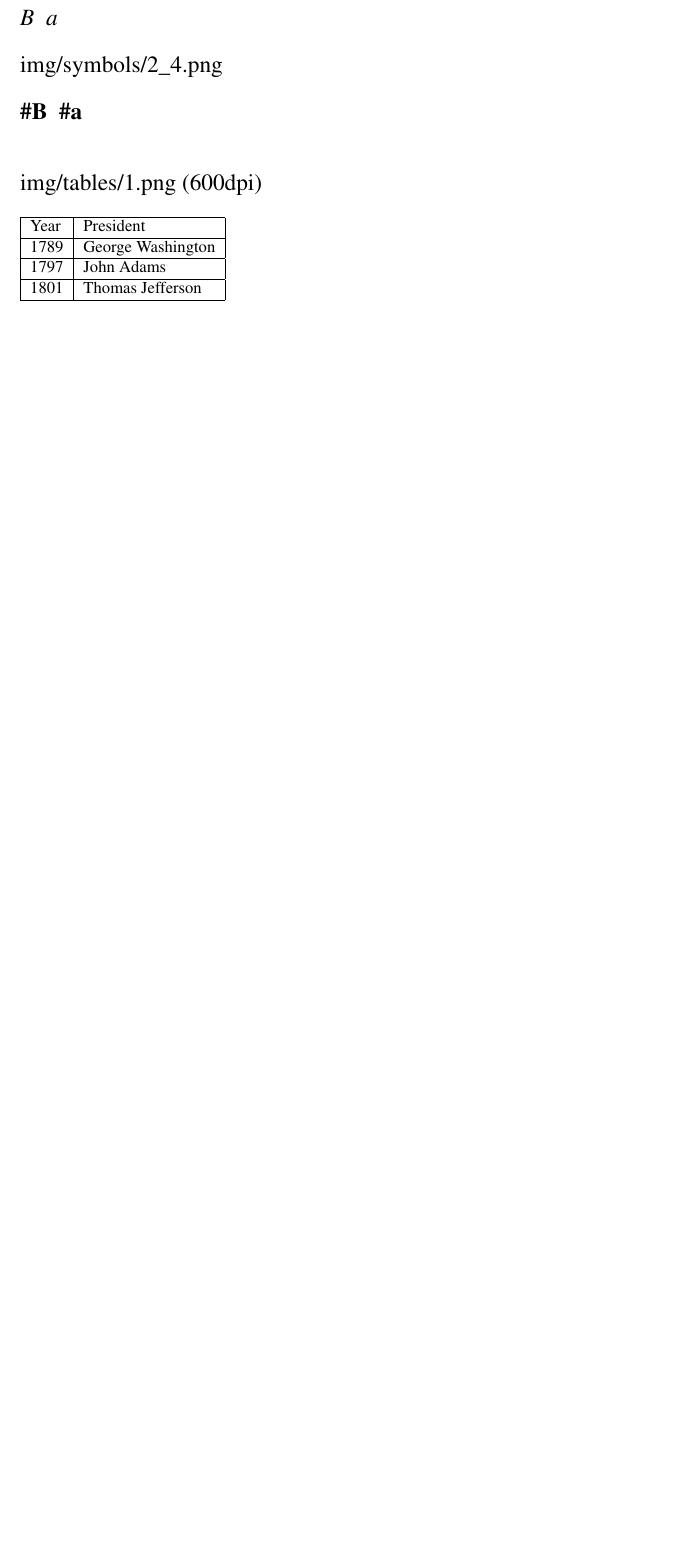
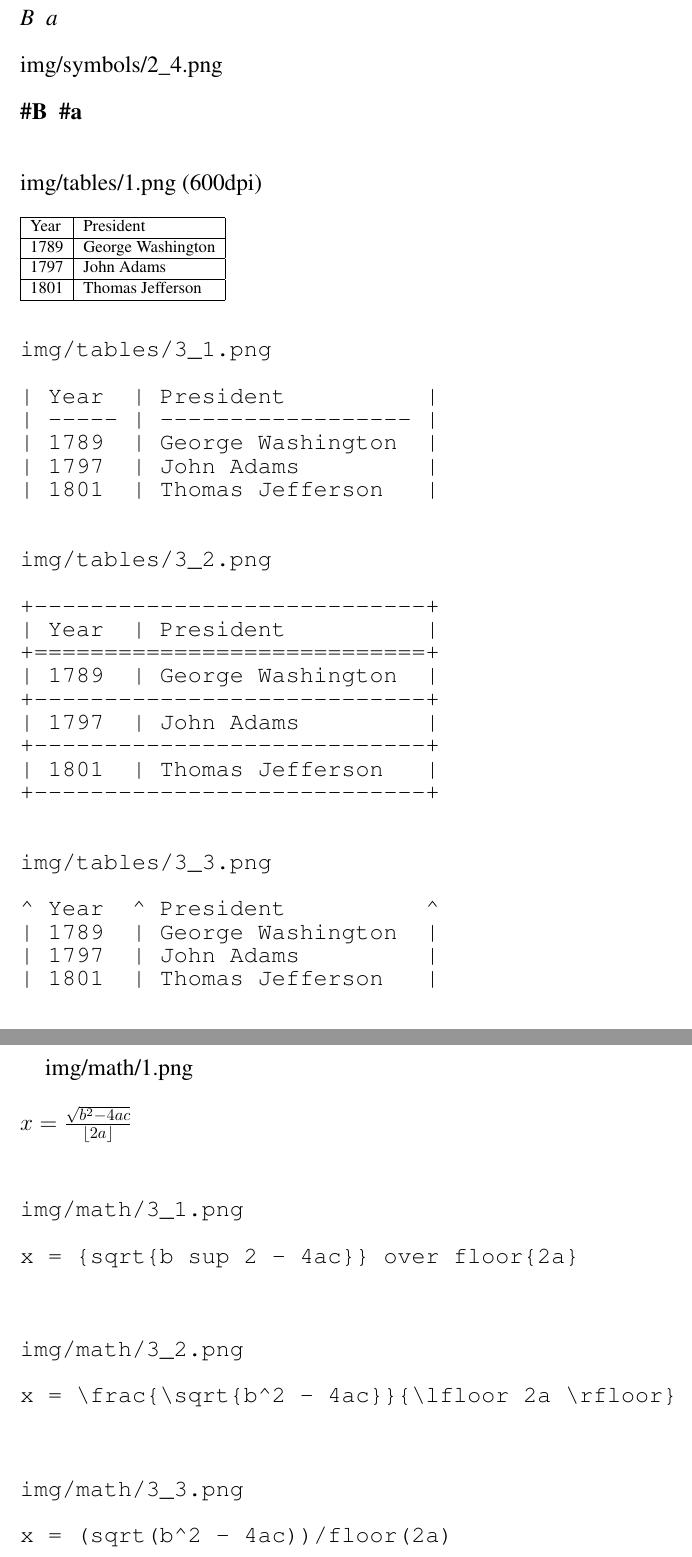
Before and after one commit to mikkeloscar/plastix-crowdsource, a LaTeX problem sheet (exercises/img/renderings.tex): part of page 11 of 11 before the commit and two parts of pages 11 and 12 of 12 after it, the two joined at a grey line, cut so that both start at the same text, the shorter picture padded with empty space. Compiled offline with pdfLaTeX.

Commit message:
added math exercises

```diff
--- a/exercises/img/renderings.tex
+++ b/exercises/img/renderings.tex
@@ -437,6 +437,61 @@ Year & President \\
 \hline
 \end{tabular}
 \end{table}
+\noindent
+\begin{verbatim}
+img/tables/3_1.png
+
+| Year  | President          |
+| ----- | ------------------ |
+| 1789  | George Washington  |
+| 1797  | John Adams         |
+| 1801  | Thomas Jefferson   |
 
 
+img/tables/3_2.png
+
++----------------------------+
+| Year  | President          |
++============================+
+| 1789  | George Washington  |
++----------------------------+
+| 1797  | John Adams         |
++----------------------------+
+| 1801  | Thomas Jefferson   |
++----------------------------+
+
+
+img/tables/3_3.png
+
+^ Year  ^ President          ^
+| 1789  | George Washington  |
+| 1797  | John Adams         |
+| 1801  | Thomas Jefferson   |
+
+\end{verbatim}
+
+
+img/math/1.png \\[.5cm]
+$x = \frac{\sqrt{b^2-4ac}}{\lfloor2a\rfloor}$
+
+\begin{verbatim}
+
+
+img/math/3_1.png
+
+x = {sqrt{b sup 2 - 4ac}} over floor{2a}
+
+
+
+img/math/3_2.png
+
+x = \frac{\sqrt{b^2 - 4ac}}{\lfloor 2a \rfloor}
+
+
+
+img/math/3_3.png
+
+x = (sqrt(b^2 - 4ac))/floor(2a)
+\end{verbatim}
+
 \end{document}
```
Also changed, not shown: data/exercises.csv (+22 -0 lines), data/surveys.csv (+2 -0 lines), exercises/exercises.csv (+3 -0 lines), exercises/img/renderings.pdf, img/math/1.png (added), img/math/3_1.png (added), img/math/3_2.png (added), img/math/3_3.png (added), img/tables/3_1.png (added), img/tables/3_2.png (added), img/tables/3_3.png (added), 2 other files.
